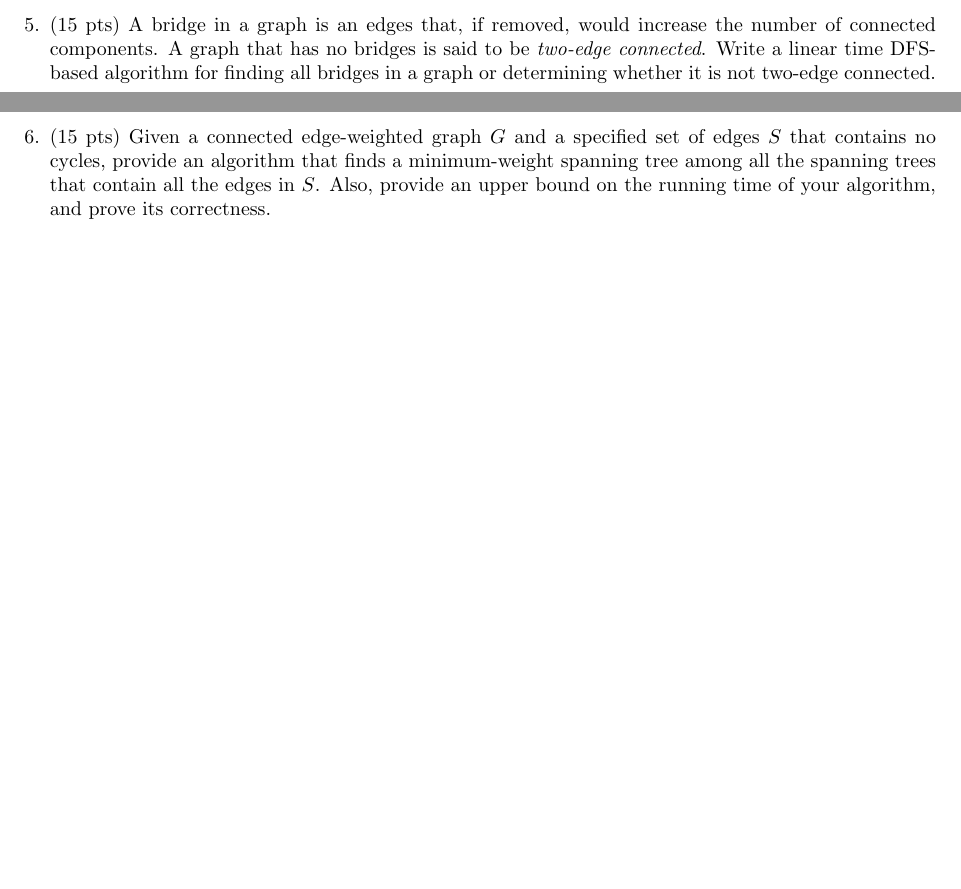
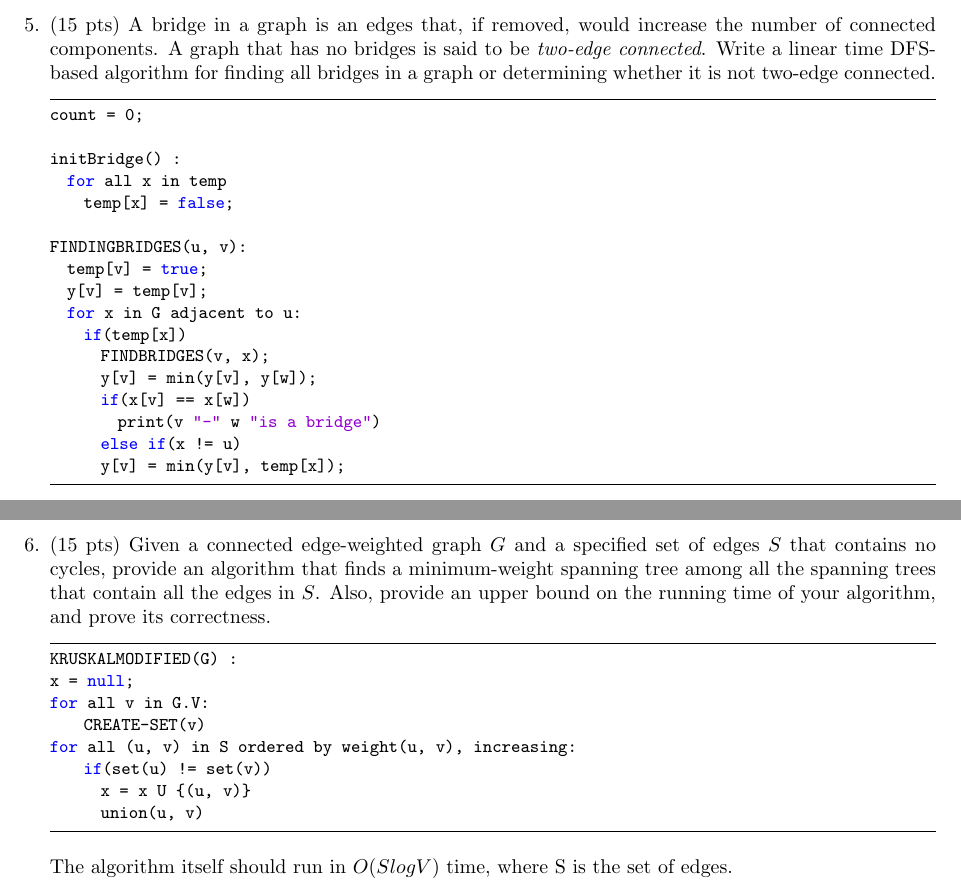
Before and after one commit to Renjuju/algorithms-repo, a LaTeX problem sheet (problemset4.tex): two parts of pages 6 and 7 of 8, joined at a grey line, cut so that both start at the same text, the shorter picture padded with empty space. Compiled offline with pdfLaTeX.

Commit message:
working on problem 6 Hw 4

```diff
--- a/problemset4.tex
+++ b/problemset4.tex
@@ -133,9 +154,42 @@ if(cycles == G.getNumberofEdges()) {
 
 \item (15 pts) A bridge in a graph is an edges that, if removed, would increase the number of connected components. A graph that has no bridges is said to be {\em two-edge connected}. Write a linear time DFS-based algorithm for finding all bridges in a graph or determining whether it is not two-edge connected.
 
+\begin{lstlisting}
+count = 0;
+
+initBridge() :
+  for all x in temp
+    temp[x] = false;
+
+FINDINGBRIDGES(u, v):
+  temp[v] = true;
+  y[v] = temp[v];
+  for x in G adjacent to u:
+    if(temp[x])
+      FINDBRIDGES(v, x);
+      y[v] = min(y[v], y[w]);
+      if(x[v] == x[w])
+        print(v "-" w "is a bridge")
+      else if(x != u)
+      y[v] = min(y[v], temp[x]);
+\end{lstlisting}
+
 \newpage
 
 \item (15 pts) Given a connected edge-weighted graph $G$ and a specified set of edges $S$ that contains no cycles, provide an algorithm that finds a minimum-weight spanning tree among all the spanning trees that contain all the edges in $S$. Also, provide an upper bound on the running time of your algorithm, and prove its correctness.
+
+\begin{lstlisting}
+KRUSKALMODIFIED(G) :
+x = null;
+for all v in G.V:
+    CREATE-SET(v)
+for all (u, v) in S ordered by weight(u, v), increasing:
+    if(set(u) != set(v))
+      x = x U {(u, v)}
+      union(u, v)
+\end{lstlisting}
+
+The algorithm itself should run in $O(S log V)$ time, where S is the set of edges.
 
 \newpage
 
```
Also changed, not shown: problemset4.pdf, problemset4.tex (21 more changed lines), 3 other files.
